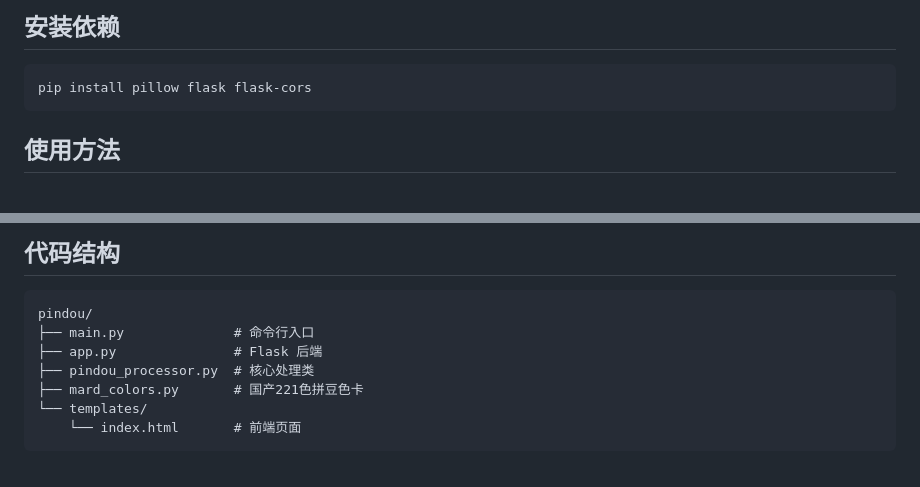
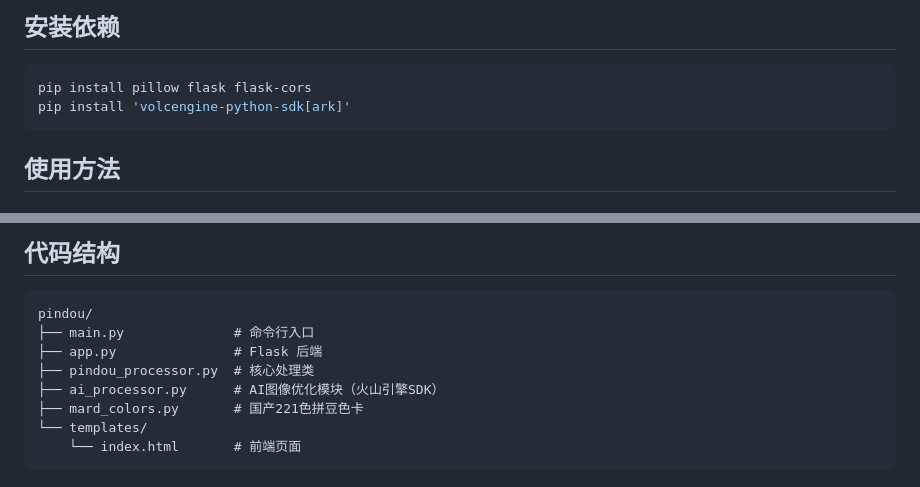
Before and after one commit to SeanZChen/pindou-tool, a Markdown page: README.md, 2 parts joined by grey strips. GitHub-like rendering.

Commit message:
Update README with Ark SDK installation

````diff
--- a/README.md
+++ b/README.md
@@ -16,6 +16,7 @@
 
 ```bash
 pip install pillow flask flask-cors
+pip install 'volcengine-python-sdk[ark]'
 ```
 
 ## 使用方法
@@ -121,6 +122,7 @@ pindou/
 ├── main.py              # 命令行入口
 ├── app.py               # Flask 后端
 ├── pindou_processor.py  # 核心处理类
+├── ai_processor.py      # AI图像优化模块（火山引擎SDK）
 ├── mard_colors.py       # 国产221色拼豆色卡
 └── templates/
     └── index.html       # 前端页面
````
